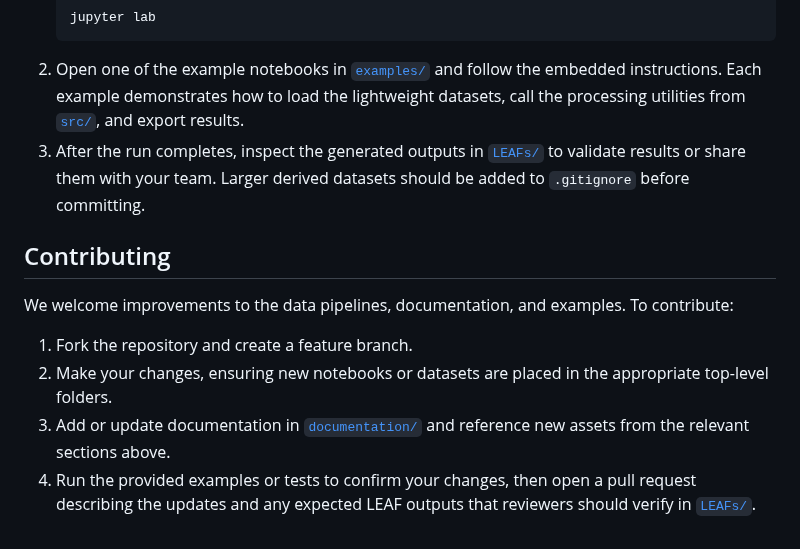
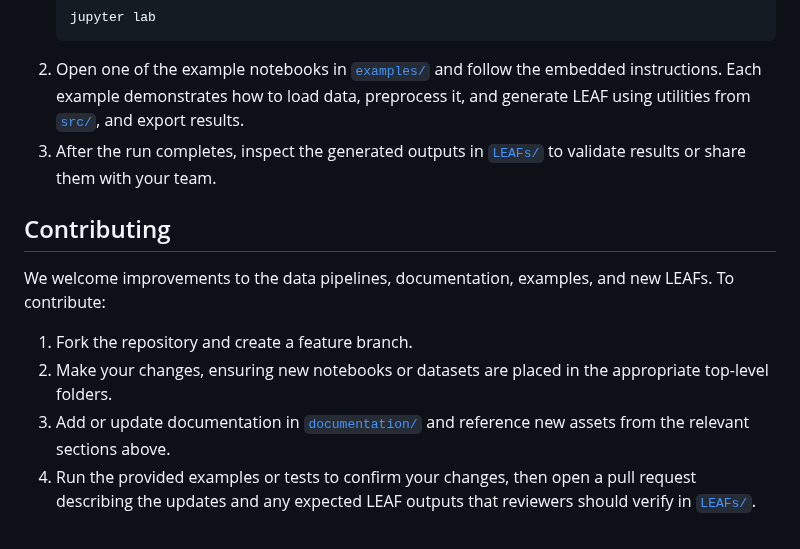
Before and after one commit to cloyolaangosto/SBTN_Test, a Markdown page: README.md, the part around one of its changes. Rendered like a GitHub page.

````diff
--- a/README.md
+++ b/README.md
@@ -57,17 +42,12 @@ To work through the notebooks:
    ```bash
    jupyter lab
    ```
-2. Open one of the example notebooks in [`examples/`](examples/) and follow the embedded instructions. Each example
-   demonstrates how to load the lightweight datasets, call the processing utilities from [`src/`](src/), and export
-   results.
-3. After the run completes, inspect the generated outputs in [`LEAFs/`](LEAFs/) to validate results or share them with your
-   team. Larger derived datasets should be added to `.gitignore` before committing.
+2. Open one of the example notebooks in [`examples/`](examples/) and follow the embedded instructions. Each example demonstrates how to load data, preprocess it, and generate LEAF using utilities from [`src/`](src/), and export results.
+3. After the run completes, inspect the generated outputs in [`LEAFs/`](LEAFs/) to validate results or share them with your team.
 
 ## Contributing
-We welcome improvements to the data pipelines, documentation, and examples. To contribute:
+We welcome improvements to the data pipelines, documentation, examples, and new LEAFs. To contribute:
 1. Fork the repository and create a feature branch.
 2. Make your changes, ensuring new notebooks or datasets are placed in the appropriate top-level folders.
-3. Add or update documentation in [`documentation/`](documentation/) and reference new assets from the relevant sections
-   above.
-4. Run the provided examples or tests to confirm your changes, then open a pull request describing the updates and any
-   expected LEAF outputs that reviewers should verify in [`LEAFs/`](LEAFs/).
+3. Add or update documentation in [`documentation/`](documentation/) and reference new assets from the relevant sections above.
+4. Run the provided examples or tests to confirm your changes, then open a pull request describing the updates and any expected LEAF outputs that reviewers should verify in [`LEAFs/`](LEAFs/).
````
Also changed, not shown: other parts of README.md (+14 -29 lines).
